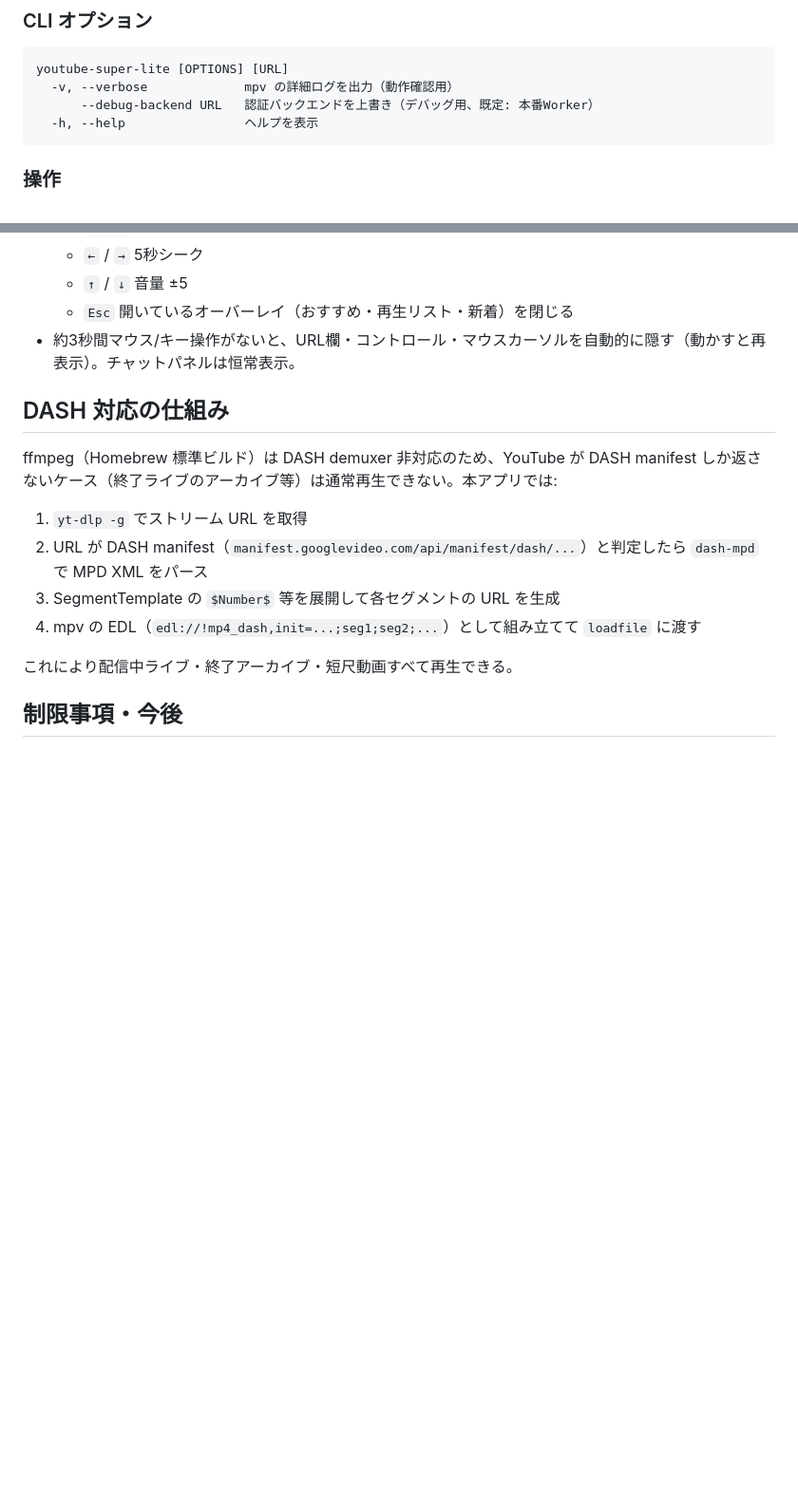
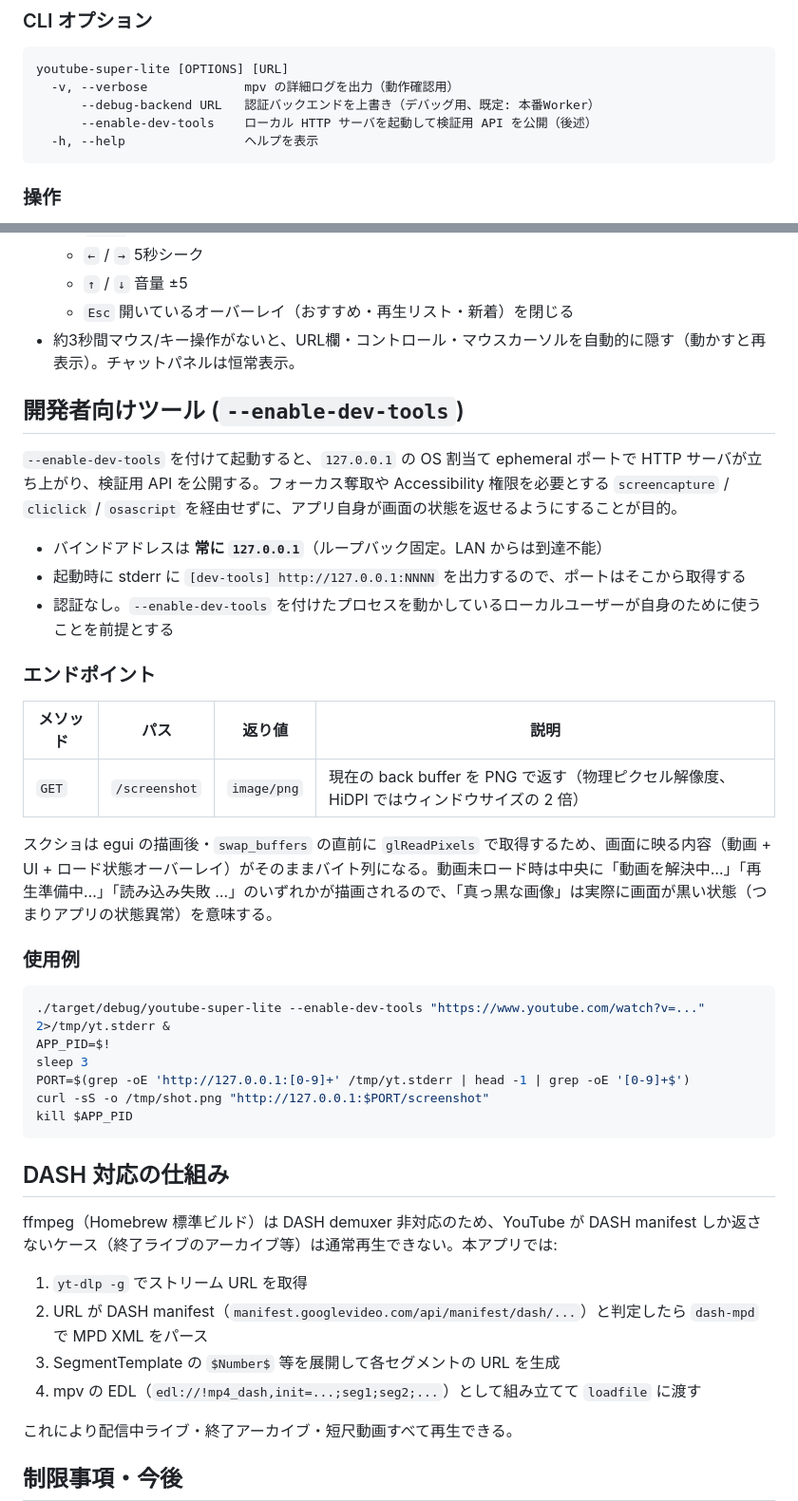
Before and after one commit to cancer/youtube-super-lite, a Markdown page: README.md, 2 parts joined by grey strips. Shown at 95% size. Drawn GitHub-style; blank space fills up the shorter version.

````diff
--- a/README.md
+++ b/README.md
@@ -122,6 +122,7 @@ wrangler deploy                            # → https://<worker-name>.<account>
 youtube-super-lite [OPTIONS] [URL]
   -v, --verbose             mpv の詳細ログを出力（動作確認用）
       --debug-backend URL   認証バックエンドを上書き（デバッグ用、既定: 本番Worker）
+      --enable-dev-tools    ローカル HTTP サーバを起動して検証用 API を公開（後述）
   -h, --help                ヘルプを表示
 ```
 
@@ -135,6 +136,33 @@ youtube-super-lite [OPTIONS] [URL]
   - `↑` / `↓` 音量 ±5
   - `Esc` 開いているオーバーレイ（おすすめ・再生リスト・新着）を閉じる
 - 約3秒間マウス/キー操作がないと、URL欄・コントロール・マウスカーソルを自動的に隠す（動かすと再表示）。チャットパネルは恒常表示。
+
+## 開発者向けツール (`--enable-dev-tools`)
+
+`--enable-dev-tools` を付けて起動すると、`127.0.0.1` の OS 割当て ephemeral ポートで HTTP サーバが立ち上がり、検証用 API を公開する。フォーカス奪取や Accessibility 権限を必要とする `screencapture` / `cliclick` / `osascript` を経由せずに、アプリ自身が画面の状態を返せるようにすることが目的。
+
+- バインドアドレスは **常に `127.0.0.1`**（ループバック固定。LAN からは到達不能）
+- 起動時に stderr に `[dev-tools] http://127.0.0.1:NNNN` を出力するので、ポートはそこから取得する
+- 認証なし。`--enable-dev-tools` を付けたプロセスを動かしているローカルユーザーが自身のために使うことを前提とする
+
+### エンドポイント
+
+| メソッド | パス | 返り値 | 説明 |
+|----------|------|--------|------|
+| `GET` | `/screenshot` | `image/png` | 現在の back buffer を PNG で返す（物理ピクセル解像度、HiDPI ではウィンドウサイズの 2 倍） |
+
+スクショは egui の描画後・`swap_buffers` の直前に `glReadPixels` で取得するため、画面に映る内容（動画 + UI + ロード状態オーバーレイ）がそのままバイト列になる。動画未ロード時は中央に「動画を解決中…」「再生準備中…」「読み込み失敗 …」のいずれかが描画されるので、「真っ黒な画像」は実際に画面が黒い状態（つまりアプリの状態異常）を意味する。
+
+### 使用例
+
+```sh
+./target/debug/youtube-super-lite --enable-dev-tools "https://www.youtube.com/watch?v=..." 2>/tmp/yt.stderr &
+APP_PID=$!
+sleep 3
+PORT=$(grep -oE 'http://127.0.0.1:[0-9]+' /tmp/yt.stderr | head -1 | grep -oE '[0-9]+$')
+curl -sS -o /tmp/shot.png "http://127.0.0.1:$PORT/screenshot"
+kill $APP_PID
+```
 
 ## DASH 対応の仕組み
 
````
Also changed, not shown: CLAUDE.md (+24 -1 lines).
